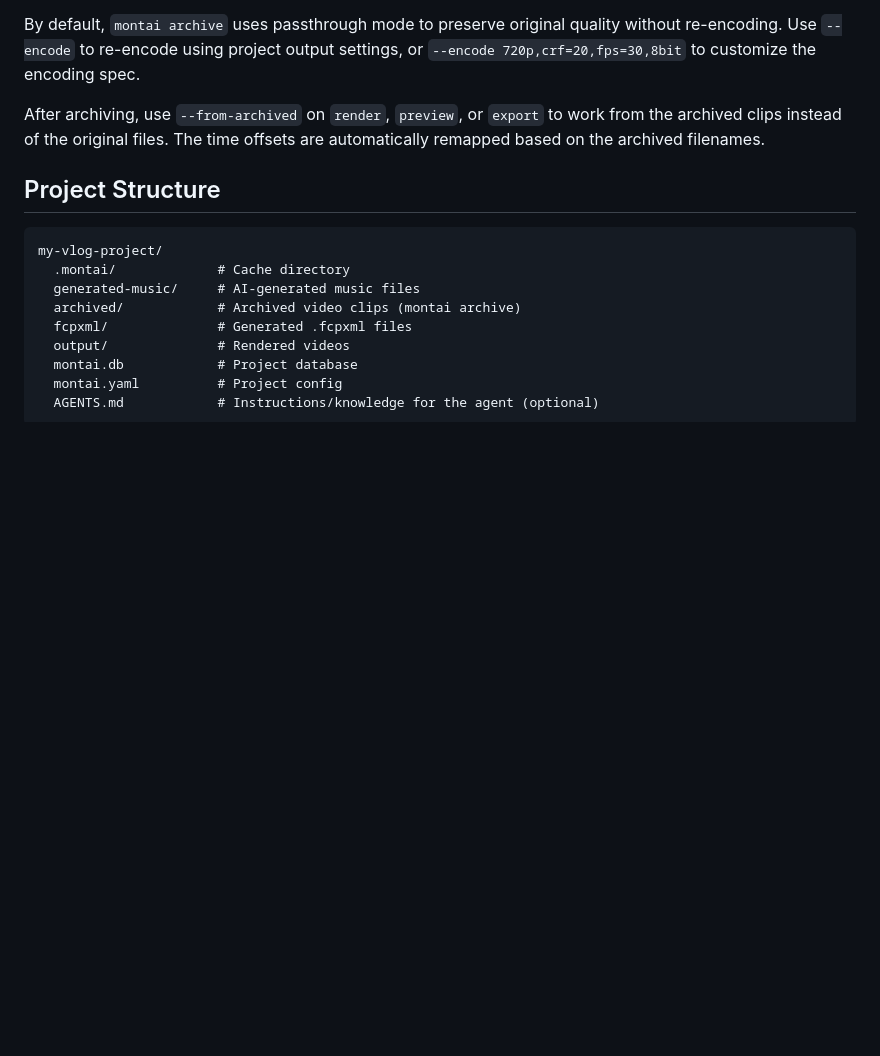
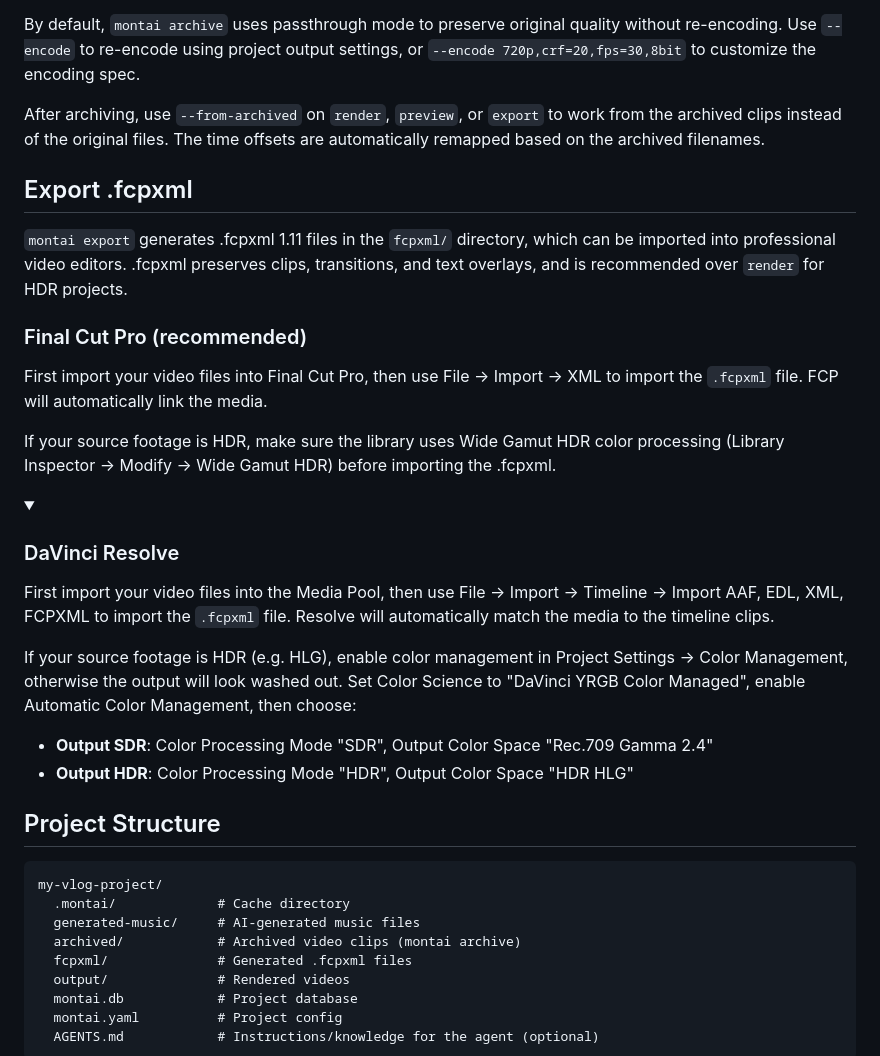
Before and after one commit to jysperm/Montai, a Markdown page: README.md, the part around one of its changes. Rendered like a GitHub page; folded sections open; blank space fills up the shorter version.

```diff
--- a/README.md
+++ b/README.md
@@ -150,6 +129,28 @@ Montai can be used to curate interesting segments from a large amount of raw foo
 By default, `montai archive` uses passthrough mode to preserve original quality without re-encoding. Use `--encode` to re-encode using project output settings, or `--encode 720p,crf=20,fps=30,8bit` to customize the encoding spec.
 
 After archiving, use `--from-archived` on `render`, `preview`, or `export` to work from the archived clips instead of the original files. The time offsets are automatically remapped based on the archived filenames.
+
+## Export .fcpxml
+
+`montai export` generates .fcpxml 1.11 files in the `fcpxml/` directory, which can be imported into professional video editors. .fcpxml preserves clips, transitions, and text overlays, and is recommended over `render` for HDR projects.
+
+### Final Cut Pro (recommended)
+
+First import your video files into Final Cut Pro, then use File → Import → XML to import the `.fcpxml` file. FCP will automatically link the media.
+
+If your source footage is HDR, make sure the library uses Wide Gamut HDR color processing (Library Inspector → Modify → Wide Gamut HDR) before importing the .fcpxml.
+
+<details>
+<summary><h3>DaVinci Resolve</h3></summary>
+
+First import your video files into the Media Pool, then use File → Import → Timeline → Import AAF, EDL, XML, FCPXML to import the `.fcpxml` file. Resolve will automatically match the media to the timeline clips.
+
+If your source footage is HDR (e.g. HLG), enable color management in Project Settings → Color Management, otherwise the output will look washed out. Set Color Science to "DaVinci YRGB Color Managed", enable Automatic Color Management, then choose:
+
+- **Output SDR**: Color Processing Mode "SDR", Output Color Space "Rec.709 Gamma 2.4"
+- **Output HDR**: Color Processing Mode "HDR", Output Color Space "HDR HLG"
+
+</details>
 
 ## Project Structure
 
```
Also changed, not shown: other parts of README.md (+39 -60 lines).
